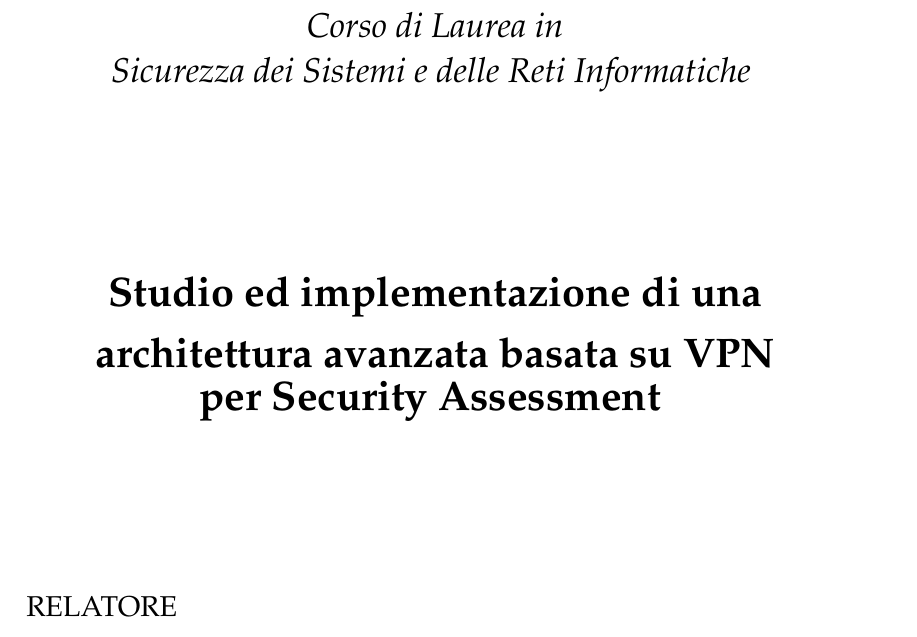
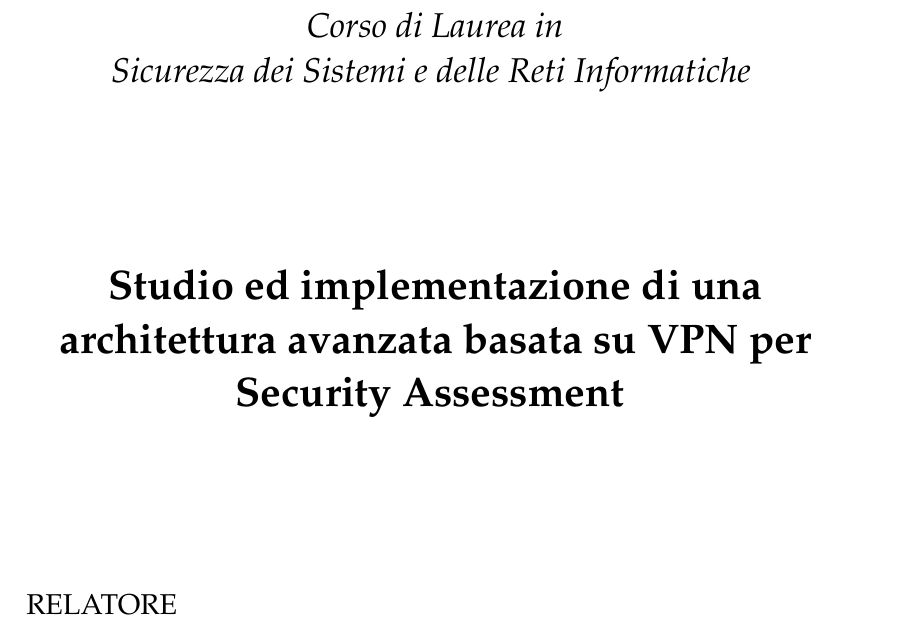
Before and after one commit to nbena/thesis3, a LaTeX thesis (thesis.tex): part of page 1 of 131, cut so that both start at the same text. Compiled offline with pdfLaTeX.

Commit message:
thesis.tex: add title spaces
Specifying the space between forced newlines using `\\[cm]` syntax doesn't
work therefore we use `vspace` directives.

```diff
--- a/thesis.tex
+++ b/thesis.tex
@@ -52,8 +52,10 @@
       % \textbf{Configurazioni avanzate di VPN \\[0.4cm]
       % per Network Analysis as a Service}
 
-      \textbf{Studio ed implementazione di una\\[0.2cm] %\\[0.3cm]
-        architettura avanzata basata su VPN\\[0.2cm] %\\[0.3cm]
+      \textbf{Studio ed implementazione di una%\\[0.3cm]
+      \vspace{0.2cm}
+        architettura avanzata basata su VPN%\\[0.3cm]
+        \vspace{0.2cm}
         per Security Assessment}
     \end{LARGE}
 
```
Also changed, not shown: thesis.pdf.
